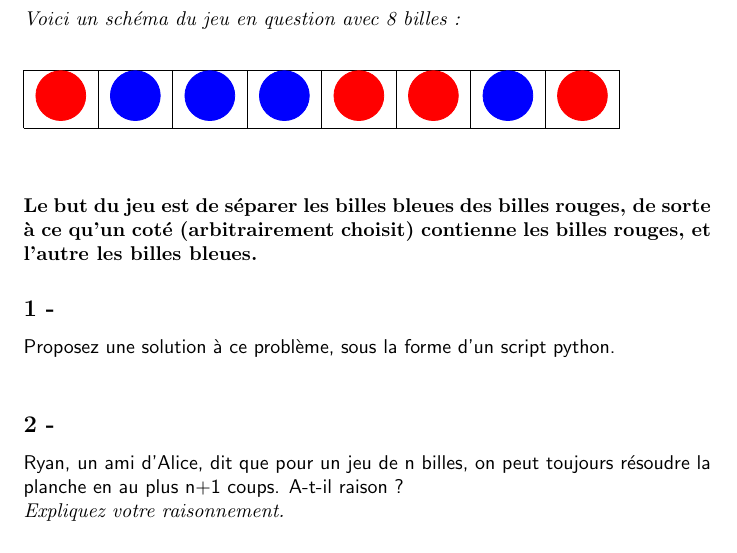
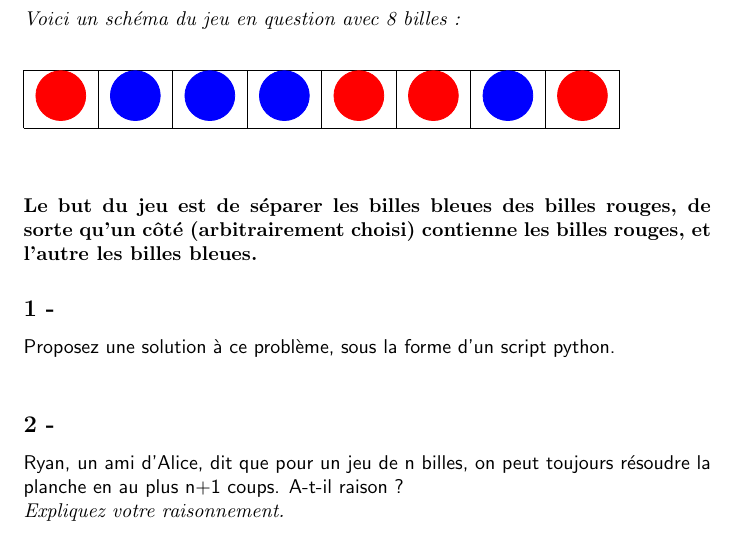
Before and after one commit to HugoDemaret/defi_l1, a LaTeX document (defi_1/defi1.tex): part of page 1 of 2, cut so that both start at the same text. Compiled offline with pdfLaTeX.

Commit message:
Added Defi 1 (october 2021)

```diff
--- a/defi_1/defi1.tex
+++ b/defi_1/defi1.tex
@@ -42,7 +42,7 @@
                 \end{tabular}
             \end{table}
         \end{center}
-        \textbf{Le but du jeu est de séparer les billes bleues des billes rouges, de sorte à ce qu'un coté (arbitrairement choisit) contienne les billes rouges, et l'autre les billes bleues.}
+        \textbf{Le but du jeu est de séparer les billes bleues des billes rouges, de sorte qu'un côté (arbitrairement choisi) contienne les billes rouges, et l'autre les billes bleues.}
         \subsection*{1 -}
             \textsf{Proposez une solution à ce problème, sous la forme d'un script python.}\\
         \subsection*{2 -}
```
Also changed, not shown: defi_1/defi1.pdf, 3 other files.
